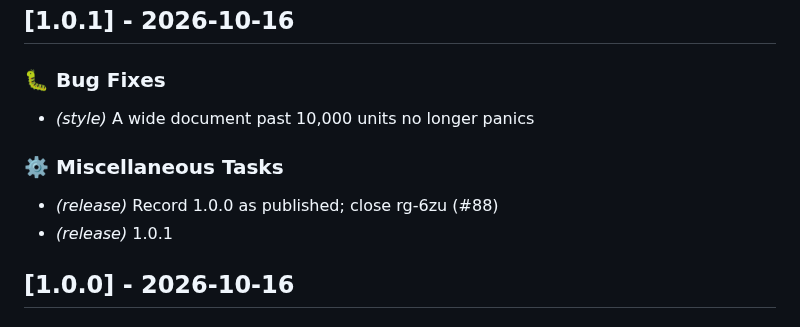
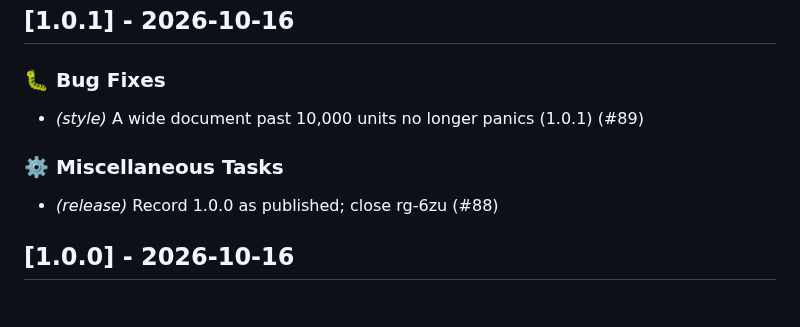
Before and after one commit to evensolberg/radargen, a Markdown page: CHANGELOG.md, the part around the change. GitHub-like rendering.

Commit message:
docs(changelog): reconcile 1.0.1's entries with the squashed PR
Co-Authored-By: Claude Opus 5.5 (1M context) <noreply@anthropic.com>

```diff
--- a/CHANGELOG.md
+++ b/CHANGELOG.md
@@ -2,12 +2,11 @@
 
 ### 🐛 Bug Fixes
 
-- *(style)* A wide document past 10,000 units no longer panics
+- *(style)* A wide document past 10,000 units no longer panics (1.0.1) (#89)
 
 ### ⚙️ Miscellaneous Tasks
 
 - *(release)* Record 1.0.0 as published; close rg-6zu (#88)
-- *(release)* 1.0.1
 ## [1.0.0] - 2026-10-16
 
 ### 🚀 Features
```
